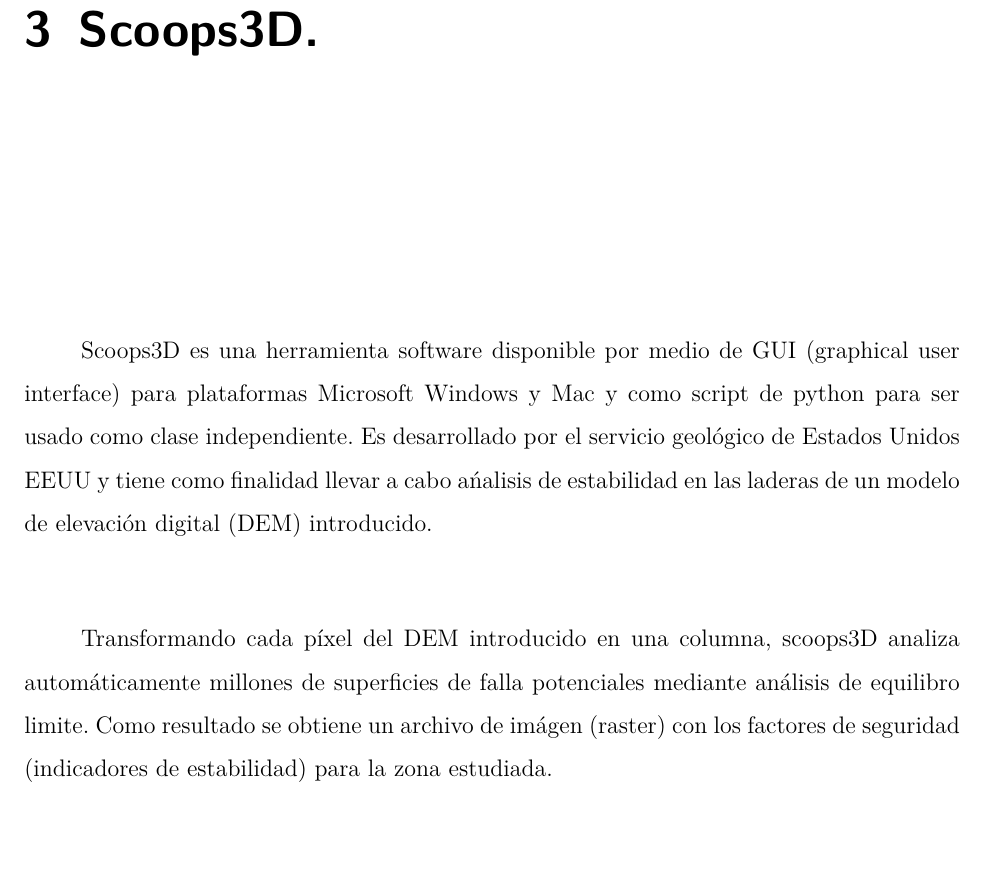
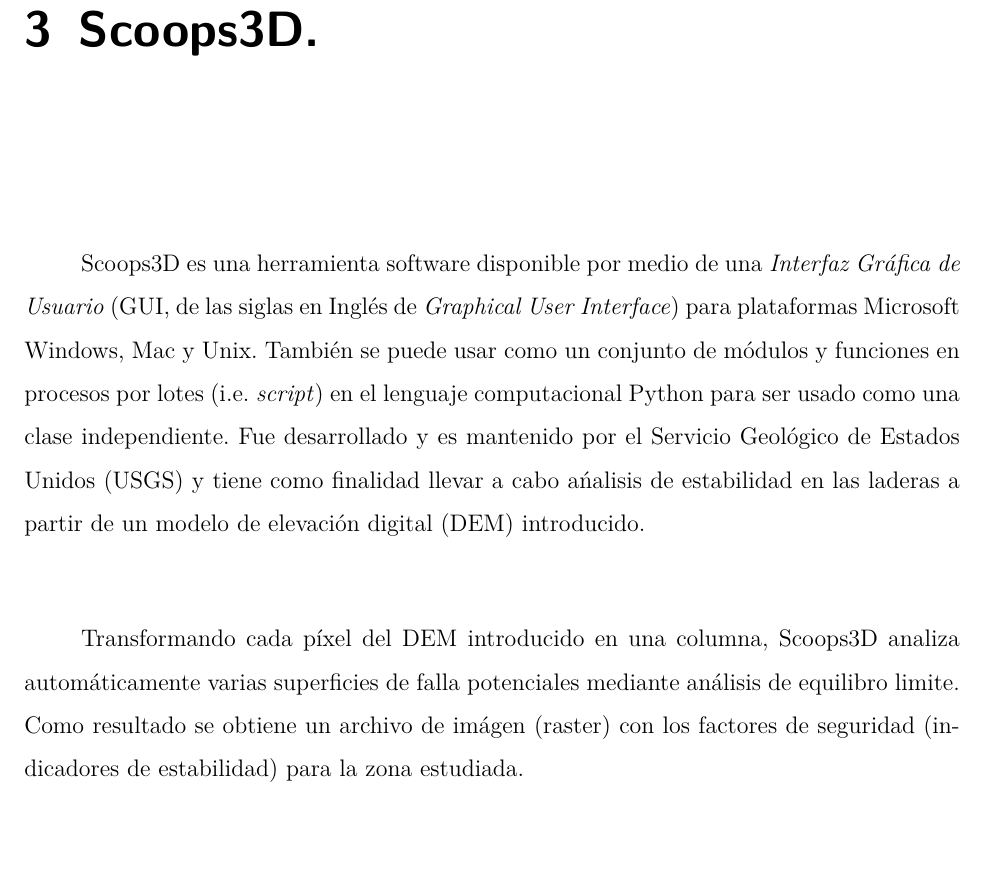
Before and after one commit to losuarezburgoa/tesis, a LaTeX thesis (TesisMSc.tex, which reads cap3/kap3.tex): part of page 17 of 61, cut so that both start at the same text. Compiled offline with pdfLaTeX.

Commit message:
Corregido en redacción.

```diff
--- a/cap3/kap3.tex
+++ b/cap3/kap3.tex
@@ -1,7 +1,9 @@
 \chapter{Scoops3D.}
-Scoops3D es una herramienta software disponible por medio de GUI (graphical user interface) para plataformas Microsoft Windows y Mac  y como script de python para ser usado como clase independiente. Es desarrollado por el servicio geol\'ogico de Estados Unidos EEUU y tiene como finalidad llevar a cabo a\'nalisis de estabilidad en las laderas de un modelo de elevaci\'on digital (DEM) introducido.\\
+\label{chap_Scoops3d}
 
-Transformando cada p\'ixel del DEM introducido en una columna, scoops3D analiza autom\'aticamente millones de superficies de falla potenciales mediante an\'alisis de equilibro limite.  Como resultado se obtiene un archivo de im\'agen (raster) con los factores de seguridad (indicadores de estabilidad) para la zona estudiada.\\
+Scoops3D es una herramienta software disponible por medio de una \emph{Interfaz Gr\'afica de Usuario} (GUI, de las siglas en Ingl\'es de \textit{Graphical User Interface}) para plataformas Microsoft Windows, Mac y Unix. Tambi\'en se puede usar como un conjunto de m\'odulos y funciones en procesos por lotes (i.e. \textit{script}) en el lenguaje computacional Python para ser usado como una clase independiente. Fue desarrollado y es mantenido por el Servicio Geol\'ogico de Estados Unidos (USGS) y tiene como finalidad llevar a cabo a\'nalisis de estabilidad en las laderas a partir de un modelo de elevaci\'on digital (DEM) introducido.\\
+
+Transformando cada p\'ixel del DEM introducido en una columna, Scoops3D analiza autom\'aticamente varias superficies de falla potenciales mediante an\'alisis de equilibro limite.  Como resultado se obtiene un archivo de im\'agen (raster) con los factores de seguridad (indicadores de estabilidad) para la zona estudiada.\\
 
 La capacidad de trabajar sobre zonas que se extienden por miles de kil\'ometros cuadrados a la vez que se tienen en cuenta distintas caracter\'isticas geol\'ogicas, geot\'ecnicas y condiciones variables de saturaci\'on parcial en profundidad, le da a Scoops3D una gran ventaja sobre herramientas computacionales cuyo funcionamiento se limita a perfiles bidimiensionales.
 Scoops3D se fundamenta en los m\'etodos de dobelas de Bishop y Fellenius, lo que implica que solamente es aplicable al an\'alisis de superficies de falla de tipo rotacional.
```
